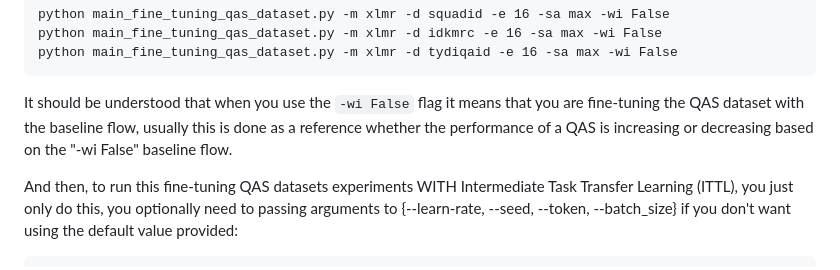
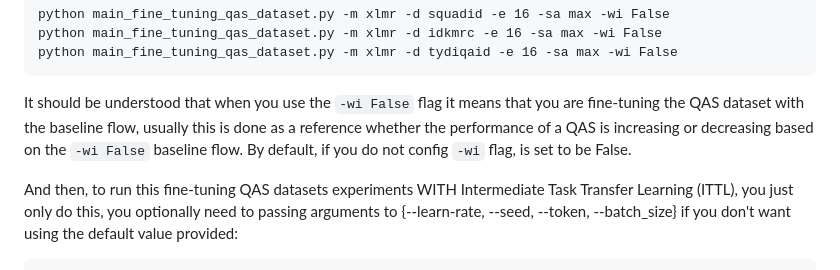
Before and after one commit to muhammadravi251001/qas-with-indonli, a Markdown page: experiments/README.md, the part around the change. Rendered like a GitHub page.

````diff
--- a/experiments/README.md
+++ b/experiments/README.md
@@ -60,7 +60,7 @@ python main_fine_tuning_qas_dataset.py -m xlmr -d idkmrc -e 16 -sa max -wi False
 python main_fine_tuning_qas_dataset.py -m xlmr -d tydiqaid -e 16 -sa max -wi False
 ```
 
-It should be understood that when you use the `-wi False` flag it means that you are fine-tuning the QAS dataset with the baseline flow, usually this is done as a reference whether the performance of a QAS is increasing or decreasing based on the "-wi False" baseline flow.
+It should be understood that when you use the `-wi False` flag it means that you are fine-tuning the QAS dataset with the baseline flow, usually this is done as a reference whether the performance of a QAS is increasing or decreasing based on the `-wi False` baseline flow. By default, if you do not config `-wi` flag, is set to be False.
 
 And then, to run this fine-tuning QAS datasets experiments WITH Intermediate Task Transfer Learning (ITTL), you just only do this, you optionally need to passing arguments to {--learn-rate, --seed, --token, --batch_size} if you don't want using the default value provided:
 ```
````
